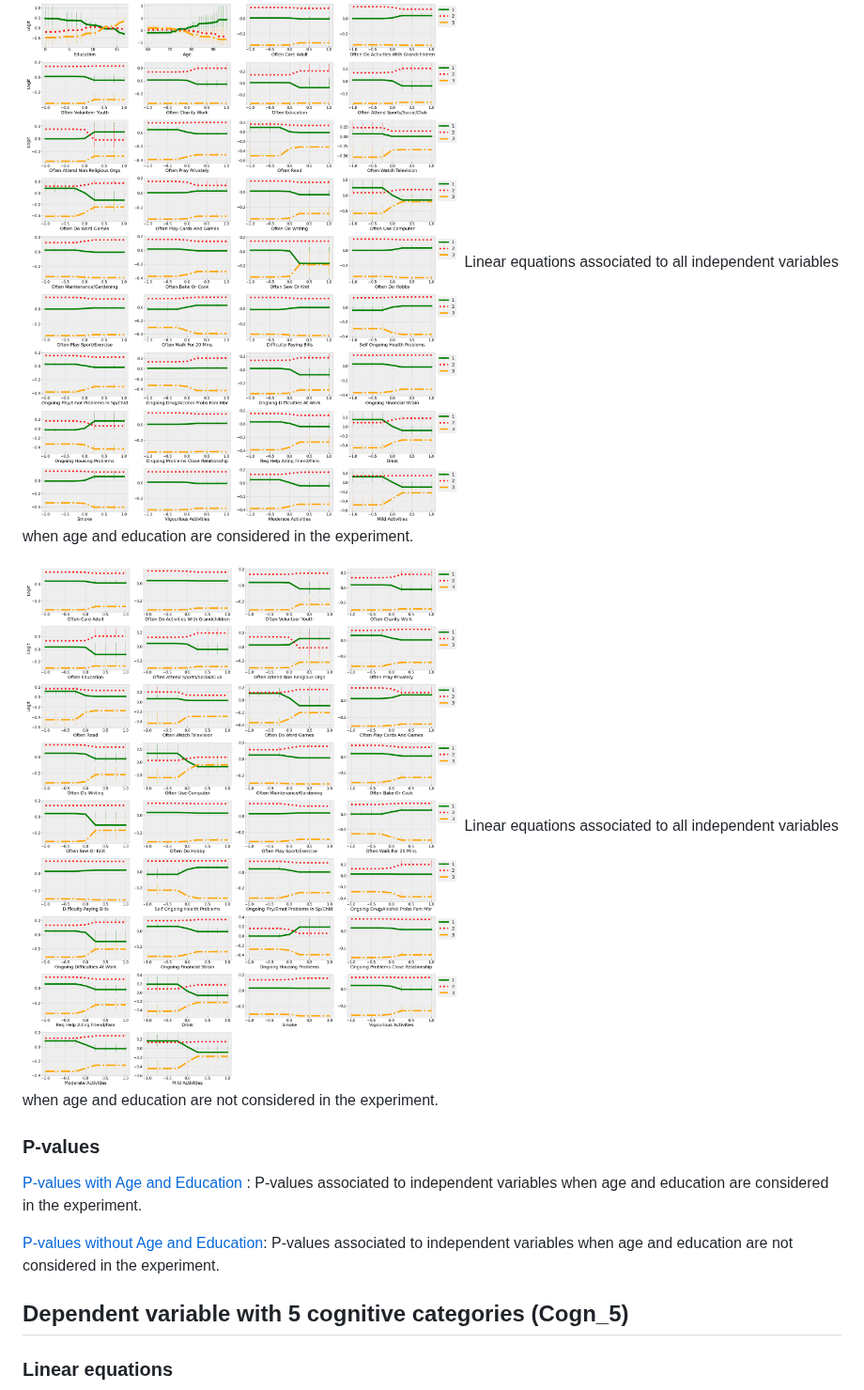
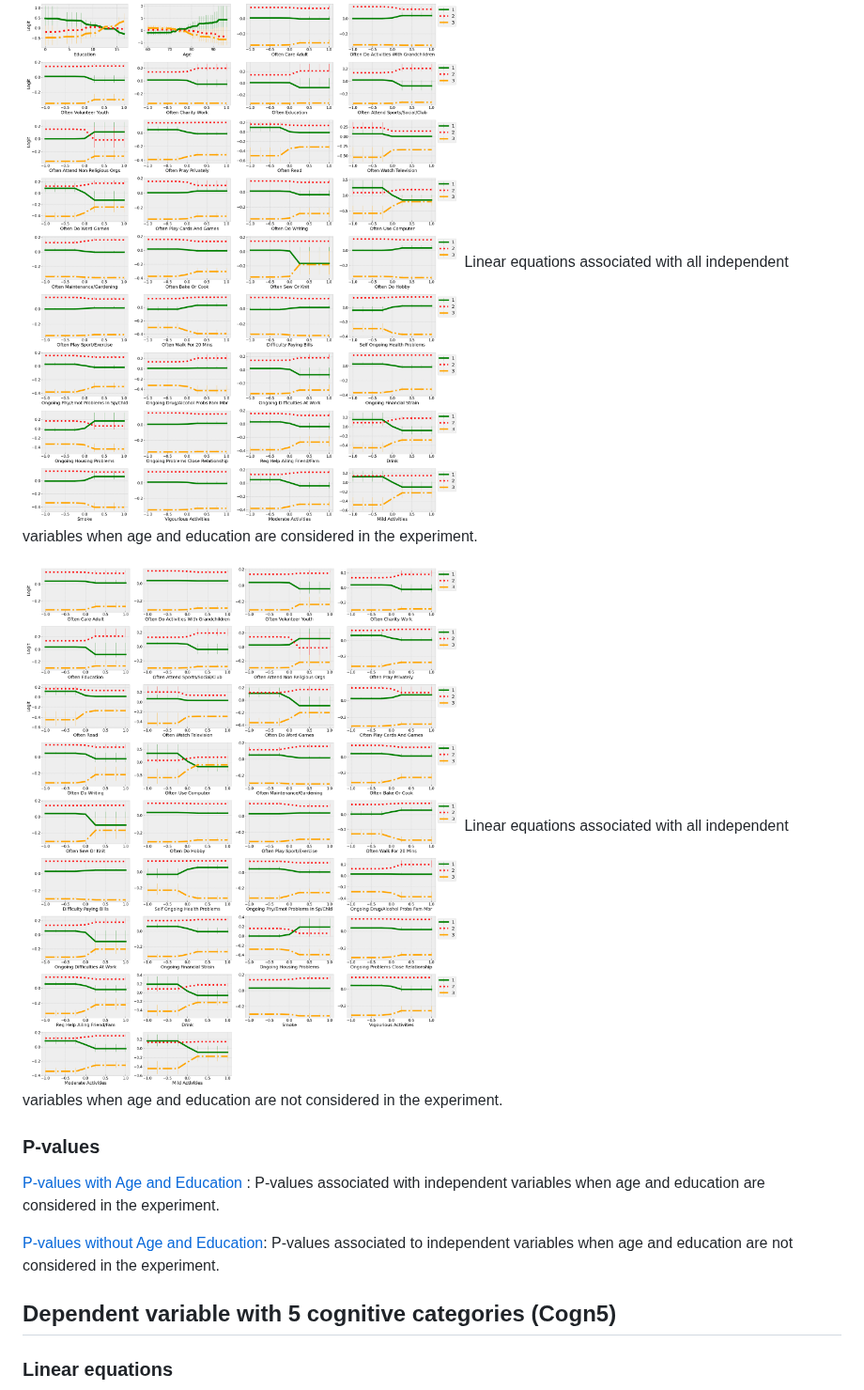
Before and after one commit to abdjiber/Interpretable-Machine-Learning-for-Precision-Aging, a Markdown page: README.md, the part around one of its changes. Shown at 94% size. Rendered like a GitHub page.

```diff
--- a/README.md
+++ b/README.md
@@ -60,19 +60,19 @@ Due to space consideration in the main paper and supplementary material, we repo
 ### Linear equations
 
 ![linear-eqs-cogn-3-with-ae](./results/cogn_3_cats/linear_eqs_cogn_3_cats_with_AE_all_vars.png)
-Linear equations associated to all independent variables when age and education are considered in the experiment.
+Linear equations associated with all independent variables when age and education are considered in the experiment.
 
 ![linear-eqs-cogn-3-without-ae](./results/cogn_3_cats/linear_eqs_cogn_3_cats_without_AE_all_vars.png)
-Linear equations associated to all independent variables when age and education are not considered in the experiment.
+Linear equations associated with all independent variables when age and education are not considered in the experiment.
 
 ### P-values
 
 [P-values with Age and Education](./results/cogn_3_cats/p_values_cogn_3_cats_with_AE_all_vars.csv)
-: P-values associated to independent variables when age and education are considered in the experiment.
+: P-values associated with independent variables when age and education are considered in the experiment.
 
 [P-values without Age and Education](./results/cogn_3_cats/p_values_cogn_3_cats_without_AE_all_vars.csv): P-values associated to independent variables when age and education are not considered in the experiment.
 
-## Dependent variable with 5 cognitive categories (Cogn_5)
+## Dependent variable with 5 cognitive categories (Cogn5)
 
 ### Linear equations
 
```
Also changed, not shown: other parts of README.md (+14 -14 lines).
